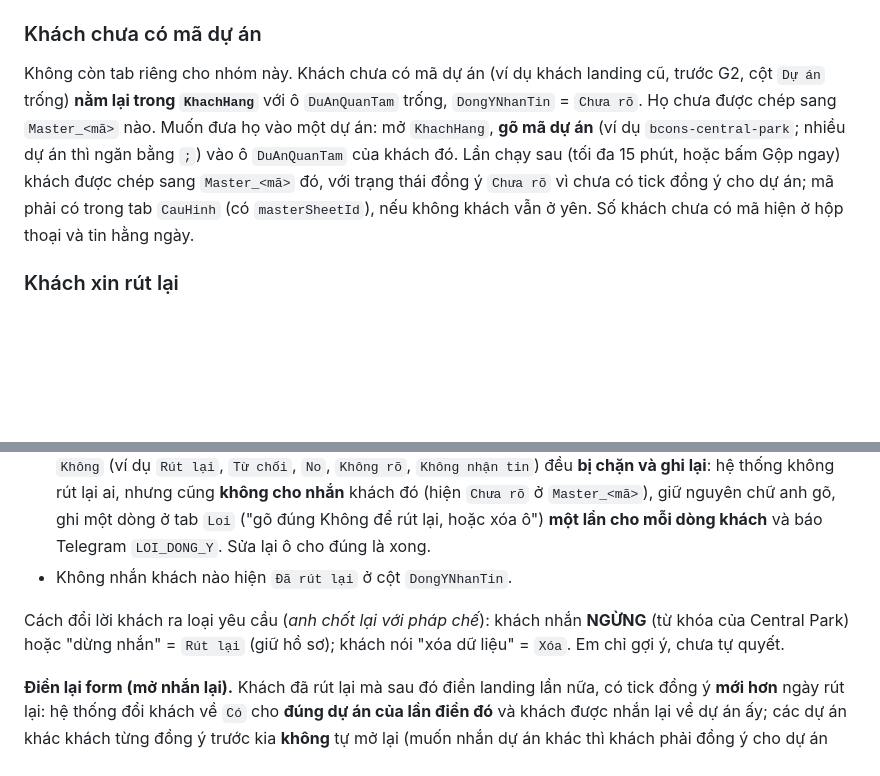
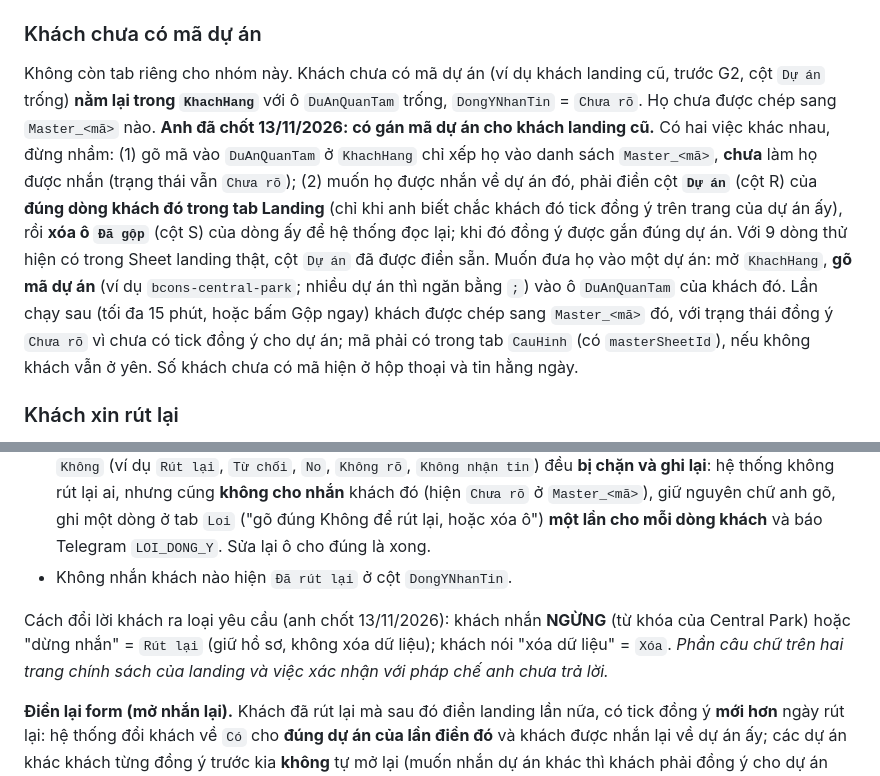
Before and after one commit to MarzTruong/bcons, a Markdown page: docs/huong-dan-master-data.md, 2 parts joined by grey strips. GitHub-like rendering; blank space fills up the shorter version.

```diff
--- a/docs/huong-dan-master-data.md
+++ b/docs/huong-dan-master-data.md
@@ -143,7 +143,7 @@ Mở tab **NhapCRM** (có sau lần ghi đầu). Cột tối thiểu, đúng ti
 - Khách CRM có `DongYNhanTin` = **Chưa rõ**.
 
 ### Khách chưa có mã dự án
-Không còn tab riêng cho nhóm này. Khách chưa có mã dự án (ví dụ khách landing cũ, trước G2, cột `Dự án` trống) **nằm lại trong `KhachHang`** với ô `DuAnQuanTam` trống, `DongYNhanTin` = `Chưa rõ`. Họ chưa được chép sang `Master_<mã>` nào. Muốn đưa họ vào một dự án: mở `KhachHang`, **gõ mã dự án** (ví dụ `bcons-central-park`; nhiều dự án thì ngăn bằng `;`) vào ô `DuAnQuanTam` của khách đó. Lần chạy sau (tối đa 15 phút, hoặc bấm Gộp ngay) khách được chép sang `Master_<mã>` đó, với trạng thái đồng ý `Chưa rõ` vì chưa có tick đồng ý cho dự án; mã phải có trong tab `CauHinh` (có `masterSheetId`), nếu không khách vẫn ở yên. Số khách chưa có mã hiện ở hộp thoại và tin hằng ngày.
+Không còn tab riêng cho nhóm này. Khách chưa có mã dự án (ví dụ khách landing cũ, trước G2, cột `Dự án` trống) **nằm lại trong `KhachHang`** với ô `DuAnQuanTam` trống, `DongYNhanTin` = `Chưa rõ`. Họ chưa được chép sang `Master_<mã>` nào. **Anh đã chốt 13/11/2026: có gán mã dự án cho khách landing cũ.** Có hai việc khác nhau, đừng nhầm: (1) gõ mã vào `DuAnQuanTam` ở `KhachHang` chỉ xếp họ vào danh sách `Master_<mã>`, **chưa** làm họ được nhắn (trạng thái vẫn `Chưa rõ`); (2) muốn họ được nhắn về dự án đó, phải điền cột **`Dự án`** (cột R) của **đúng dòng khách đó trong tab Landing** (chỉ khi anh biết chắc khách đó tick đồng ý trên trang của dự án ấy), rồi **xóa ô `Đã gộp`** (cột S) của dòng ấy để hệ thống đọc lại; khi đó đồng ý được gắn đúng dự án. Với 9 dòng thử hiện có trong Sheet landing thật, cột `Dự án` đã được điền sẵn. Muốn đưa họ vào một dự án: mở `KhachHang`, **gõ mã dự án** (ví dụ `bcons-central-park`; nhiều dự án thì ngăn bằng `;`) vào ô `DuAnQuanTam` của khách đó. Lần chạy sau (tối đa 15 phút, hoặc bấm Gộp ngay) khách được chép sang `Master_<mã>` đó, với trạng thái đồng ý `Chưa rõ` vì chưa có tick đồng ý cho dự án; mã phải có trong tab `CauHinh` (có `masterSheetId`), nếu không khách vẫn ở yên. Số khách chưa có mã hiện ở hộp thoại và tin hằng ngày.
 
 ### Khách xin rút lại
 *(Anh chốt 11/11/2026, pháp chế đã xác nhận cùng ngày: rút lại đồng ý thì chỉ đổi trạng thái và **vẫn giữ hồ sơ**; điền lại form thì được nhắn lại; xóa dữ liệu là việc riêng.)* Có hai loại yêu cầu, ghi ở tab **TuChoi**, cột: `SDT | LyDo | NgayGhi | LoaiYeuCau | DaDongYLai`. Tab tự được tạo đủ 5 cột; nếu anh lỡ tạo bản cũ 3 cột (`SDT | LyDo | NgayGhi`) thì hệ thống tự thêm hai tiêu đề còn thiếu, dữ liệu cũ giữ nguyên.
@@ -157,7 +157,7 @@ Không còn tab riêng cho nhóm này. Khách chưa có mã dự án (ví dụ k
 - Cách thứ hai: gõ đúng chữ `Không` vào ô `DongYNhanTin` của khách ở `KhachHang`. Hệ thống tự đổi chữ đó thành `Đã rút lại` và ghi ngày rút lại. Cách này **không** tạo dòng trong `TuChoi`. **Muốn rút lại thì gõ đúng chữ `Không`** (hoa thường, có hay không dấu đều được). Mọi giá trị khác ngoài `Có`, `Chưa rõ`, `Đã rút lại` và `Không` (ví dụ `Rút lại`, `Từ chối`, `No`, `Không rõ`, `Không nhận tin`) đều **bị chặn và ghi lại**: hệ thống không rút lại ai, nhưng cũng **không cho nhắn** khách đó (hiện `Chưa rõ` ở `Master_<mã>`), giữ nguyên chữ anh gõ, ghi một dòng ở tab `Loi` ("gõ đúng Không để rút lại, hoặc xóa ô") **một lần cho mỗi dòng khách** và báo Telegram `LOI_DONG_Y`. Sửa lại ô cho đúng là xong.
 - Không nhắn khách nào hiện `Đã rút lại` ở cột `DongYNhanTin`.
 
-Cách đổi lời khách ra loại yêu cầu (*anh chốt lại với pháp chế*): khách nhắn **NGỪNG** (từ khóa của Central Park) hoặc "dừng nhắn" = `Rút lại` (giữ hồ sơ); khách nói "xóa dữ liệu" = `Xóa`. Em chỉ gợi ý, chưa tự quyết.
+Cách đổi lời khách ra loại yêu cầu (anh chốt 13/11/2026): khách nhắn **NGỪNG** (từ khóa của Central Park) hoặc "dừng nhắn" = `Rút lại` (giữ hồ sơ, không xóa dữ liệu); khách nói "xóa dữ liệu" = `Xóa`. *Phần câu chữ trên hai trang chính sách của landing và việc xác nhận với pháp chế anh chưa trả lời.*
 
 **Điền lại form (mở nhắn lại).** Khách đã rút lại mà sau đó điền landing lần nữa, có tick đồng ý **mới hơn** ngày rút lại: hệ thống đổi khách về `Có` cho **đúng dự án của lần điền đó** và khách được nhắn lại về dự án ấy; các dự án khác khách từng đồng ý trước kia **không** tự mở lại (muốn nhắn dự án khác thì khách phải đồng ý cho dự án đó). Dòng `TuChoi` vẫn nằm đó, cột `DaDongYLai` được điền ngày đồng ý mới (không xóa dòng). Đồng ý cũ hơn ngày rút lại (ví dụ hệ thống đọc lại dòng landing cũ) **không** mở lại gì.
 
```
Also changed, not shown: NOTES.md (+2 -2 lines).
